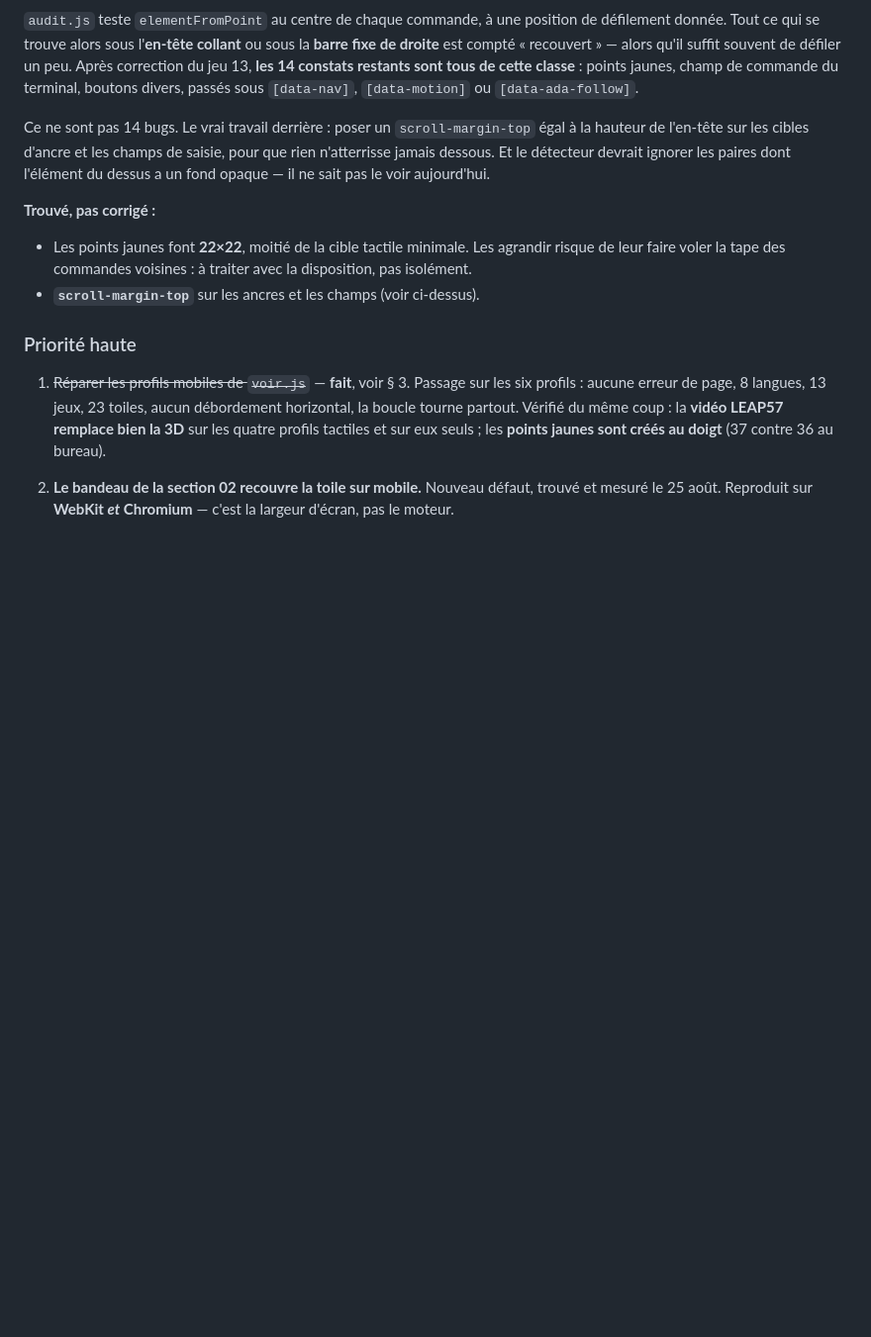
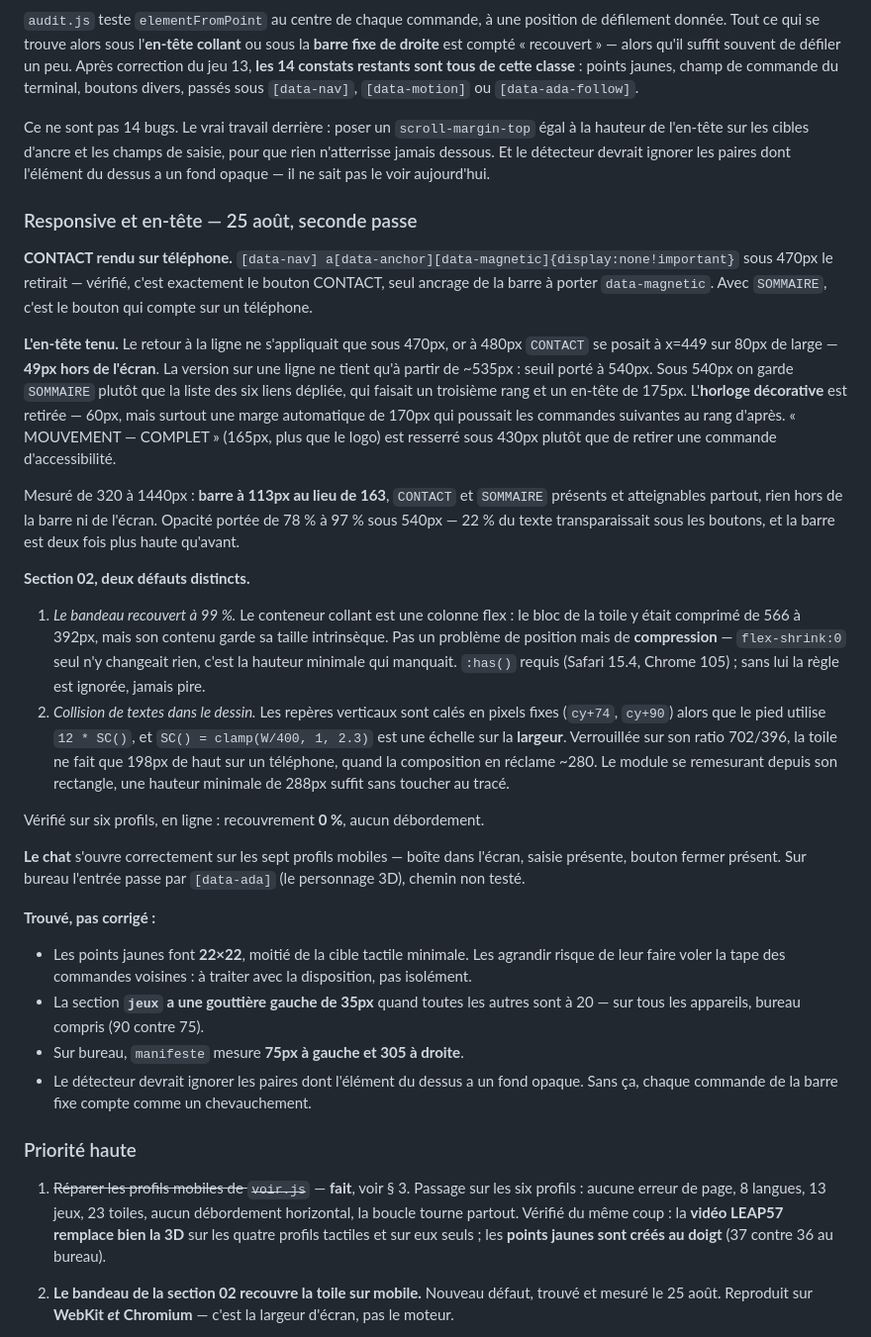
Before and after one commit to anasdine/Portfolio, a Markdown page: ROADMAP.md, the part around the change. Shown at 99% size. GitHub-like rendering; blank space fills up the shorter version.

Commit message:
docs: seconde passe responsive — CONTACT, en-tete, section 02
Co-Authored-By: Claude Opus 5 (1M context) <noreply@anthropic.com>

```diff
--- a/ROADMAP.md
+++ b/ROADMAP.md
@@ -246,12 +246,59 @@ Ce ne sont pas 14 bugs. Le vrai travail derrière : poser un `scroll-margin-top`
 que rien n'atterrisse jamais dessous. Et le détecteur devrait ignorer les paires
 dont l'élément du dessus a un fond opaque — il ne sait pas le voir aujourd'hui.
 
+### Responsive et en-tête — 25 août, seconde passe
+
+**CONTACT rendu sur téléphone.** `[data-nav] a[data-anchor][data-magnetic]{display:none!important}`
+sous 470px le retirait — vérifié, c'est exactement le bouton CONTACT, seul
+ancrage de la barre à porter `data-magnetic`. Avec `SOMMAIRE`, c'est le bouton
+qui compte sur un téléphone.
+
+**L'en-tête tenu.** Le retour à la ligne ne s'appliquait que sous 470px, or à
+480px `CONTACT` se posait à x=449 sur 80px de large — **49px hors de l'écran**.
+La version sur une ligne ne tient qu'à partir de ~535px : seuil porté à 540px.
+Sous 540px on garde `SOMMAIRE` plutôt que la liste des six liens dépliée, qui
+faisait un troisième rang et un en-tête de 175px. L'**horloge décorative** est
+retirée — 60px, mais surtout une marge automatique de 170px qui poussait les
+commandes suivantes au rang d'après. « MOUVEMENT — COMPLET » (165px, plus que le
+logo) est resserré sous 430px plutôt que de retirer une commande d'accessibilité.
+
+Mesuré de 320 à 1440px : **barre à 113px au lieu de 163**, `CONTACT` et
+`SOMMAIRE` présents et atteignables partout, rien hors de la barre ni de l'écran.
+Opacité portée de 78 % à 97 % sous 540px — 22 % du texte transparaissait sous les
+boutons, et la barre est deux fois plus haute qu'avant.
+
+**Section 02, deux défauts distincts.**
+
+1. *Le bandeau recouvert à 99 %.* Le conteneur collant est une colonne flex :
+   le bloc de la toile y était comprimé de 566 à 392px, mais son contenu garde sa
+   taille intrinsèque. Pas un problème de position mais de **compression** —
+   `flex-shrink:0` seul n'y changeait rien, c'est la hauteur minimale qui
+   manquait. `:has()` requis (Safari 15.4, Chrome 105) ; sans lui la règle est
+   ignorée, jamais pire.
+2. *Collision de textes dans le dessin.* Les repères verticaux sont calés en
+   pixels fixes (`cy+74`, `cy+90`) alors que le pied utilise `12 * SC()`, et
+   `SC() = clamp(W/400, 1, 2.3)` est une échelle sur la **largeur**. Verrouillée
+   sur son ratio 702/396, la toile ne fait que 198px de haut sur un téléphone,
+   quand la composition en réclame ~280. Le module se remesurant depuis son
+   rectangle, une hauteur minimale de 288px suffit sans toucher au tracé.
+
+Vérifié sur six profils, en ligne : recouvrement **0 %**, aucun débordement.
+
+**Le chat** s'ouvre correctement sur les sept profils mobiles — boîte dans
+l'écran, saisie présente, bouton fermer présent. Sur bureau l'entrée passe par
+`[data-ada]` (le personnage 3D), chemin non testé.
+
 **Trouvé, pas corrigé :**
 
 - Les points jaunes font **22×22**, moitié de la cible tactile minimale. Les
   agrandir risque de leur faire voler la tape des commandes voisines : à traiter
   avec la disposition, pas isolément.
-- **`scroll-margin-top`** sur les ancres et les champs (voir ci-dessus).
+- La section **`jeux` a une gouttière gauche de 35px** quand toutes les autres
+  sont à 20 — sur tous les appareils, bureau compris (90 contre 75).
+- Sur bureau, `manifeste` mesure **75px à gauche et 305 à droite**.
+- Le détecteur devrait ignorer les paires dont l'élément du dessus a un fond
+  opaque. Sans ça, chaque commande de la barre fixe compte comme un
+  chevauchement.
 
 ### Priorité haute
 1. ~~Réparer les profils mobiles de `voir.js`~~ — **fait**, voir § 3.
```
